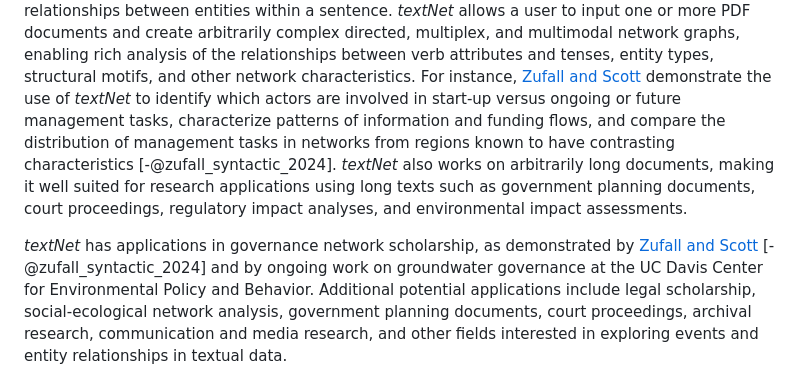
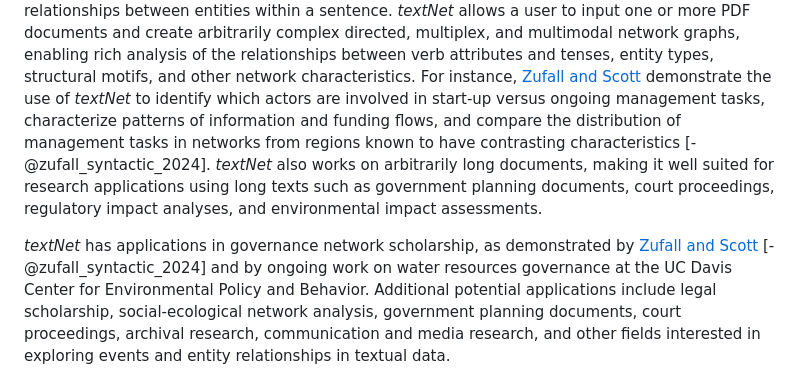
Before and after one commit to ucd-cepb/textnet, a Markdown page: vignettes/paper.md, the part around the change. Rendered like a GitHub page.

Commit message:
intro wording adjustments

```diff
--- a/vignettes/paper.md
+++ b/vignettes/paper.md
@@ -33,7 +33,7 @@ multimodal network graphs, enabling rich analysis of the relationships between
 verb attributes and tenses, entity types, structural motifs, and other network
 characteristics. For instance, [Zufall and Scott](https://onlinelibrary.wiley.com/doi/full/10.1111/psj.12556)
 demonstrate the use of *textNet* to identify which actors are involved in start-up
-versus ongoing or future management tasks, characterize patterns of information
+versus ongoing management tasks, characterize patterns of information
 and funding flows, and compare the distribution of management tasks in networks from
 regions known to have contrasting characteristics [-@zufall_syntactic_2024].
 *textNet* also works on arbitrarily long documents, making it well suited
@@ -42,7 +42,7 @@ court proceedings, regulatory impact analyses, and environmental impact assessme
 
 *textNet* has applications in governance network scholarship, as demonstrated by
 [Zufall and Scott](https://onlinelibrary.wiley.com/doi/full/10.1111/psj.12556)
-[-@zufall_syntactic_2024] and by ongoing work on groundwater governance at the
+[-@zufall_syntactic_2024] and by ongoing work on water resources governance at the
 UC Davis Center for Environmental Policy and Behavior. Additional potential
 applications include legal scholarship, social-ecological network analysis,
 government planning documents, court proceedings, archival research, communication
```
